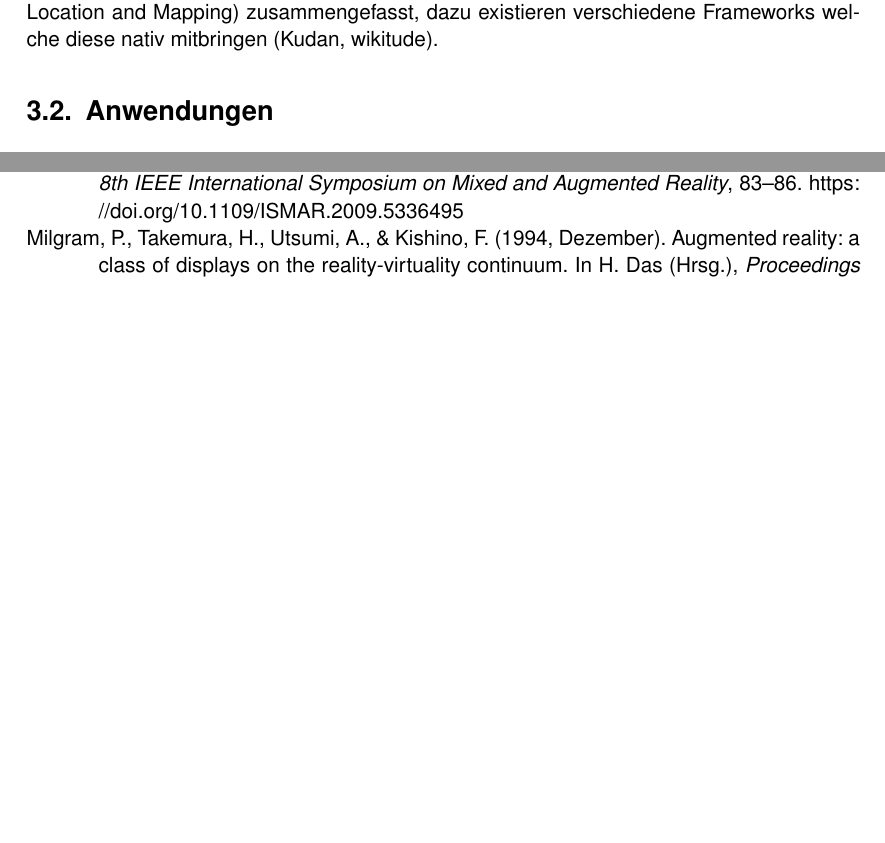
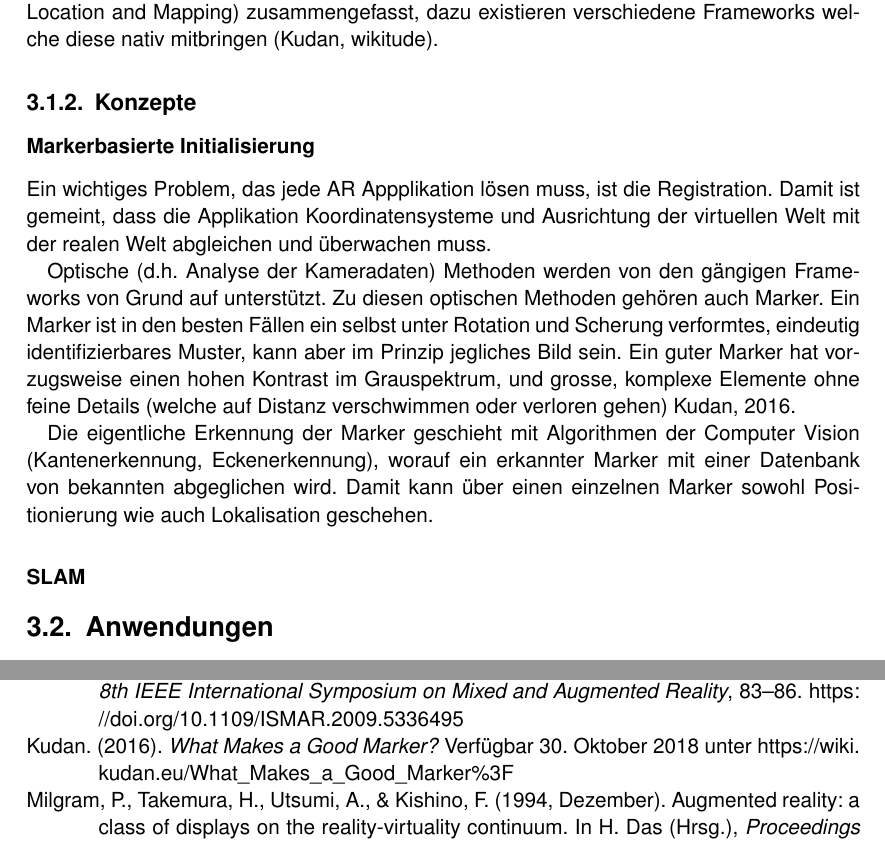
Before and after one commit to HSLU-BaumannWicki/PAWI_HS18-Dokumentation, a LaTeX thesis (PAWI_HS18_Projektdokumentation.tex): two parts of pages 8 and 18 of 19, joined at a grey line, cut so that both start at the same text, the shorter picture padded with empty space. Compiled offline with pdfLaTeX.

Commit message:
Expanded and reorganised State of Research

```diff
--- a/PAWI_HS18_Projektdokumentation.tex
+++ b/PAWI_HS18_Projektdokumentation.tex
@@ -119,11 +121,20 @@ Als Augmented Reality (dt. erweiterte Realität) versteht man heutzutage meisten
 	\label{fig:RVContiinum}
 \end{figure}
 
-
-
 Fünf Jahre nach Milgram veröffentlichten \citeauthor{Kato1999} ihre Ergebnisse zu einem Marker-basierten AR Konferenzsystem. Sie lösten dabei das Problem der Registrierung (wo befindet sich der Benutzer, oder besser gesagt dessen Augen), und das Ermitteln der Pose (wie ist die Orientierung der virtuellen Kamera in Bezug zur Umwelt) über Marker mit einer fixen Grösse \parencite{Kato1999}. Das System war stationär mit Computern realisiert. In den folgenden Jahren wurden Versuche mit  mobilen Prototypen durchgeführt, dies blieben jedoch in der Grösse von Rucksäcken und gebrauchten Notebooks mit der entsprechenden Rechenleistung.
 
 Ein grosser Durchbruch wurde deshalb von \citeauthor{Klein2009} erbracht, welche einen PTAM (Parallel Tracking and Mapping) Algorithmus auf einem iPhone 3G implementierten. Dieser war in der Lage sowohl in Räumen wie ausserhalb von Gebäuden, nach einer Initialisierungsphase die Lokalisierung von einem Marker loszulösen und die Pose der Kamera über \textquotedblleft Key Features\textquotedblright\ zu ermitteln \parencite{Klein2009}. Seither wurde auf diesem Gebiet weiter entwickelt und Algorithmen dieser Art sind unter dem Namen SLAM (Simultaneous Location and Mapping) zusammengefasst, dazu existieren verschiedene Frameworks welche diese nativ mitbringen (Kudan, wikitude).
+
+\subsection{Konzepte}
+
+\subsubsection{Markerbasierte Initialisierung}
+Ein wichtiges Problem, das jede AR Appplikation lösen muss, ist die Registration. Damit ist gemeint, dass die Applikation Koordinatensysteme und Ausrichtung der virtuellen Welt mit der realen Welt abgleichen und überwachen muss.
+
+Optische (d.h. Analyse der Kameradaten) Methoden werden von den gängigen Frameworks von Grund auf unterstützt. Zu diesen optischen Methoden gehören auch Marker. Ein Marker ist in den besten Fällen ein selbst unter Rotation und Scherung verformtes, eindeutig identifizierbares Muster, kann aber im Prinzip jegliches Bild sein. Ein guter Marker hat vorzugsweise einen hohen Kontrast im Grauspektrum, und grosse, komplexe Elemente ohne feine Details (welche auf Distanz verschwimmen oder verloren gehen) \cite{Kudan2016}.
+
+Die eigentliche Erkennung der Marker geschieht mit Algorithmen der Computer Vision (Kantenerkennung, Eckenerkennung), worauf ein erkannter Marker mit einer Datenbank von bekannten abgeglichen wird. Damit kann über einen einzelnen Marker sowohl Positionierung wie auch Lokalisation geschehen.
+
+\subsubsection{SLAM}
 
 \section{Anwendungen}
 
```
Also changed, not shown: Referenzen.bib (+10 -0 lines), PAWI_HS18_Projektdokumentation.tex (2 more changed lines).
